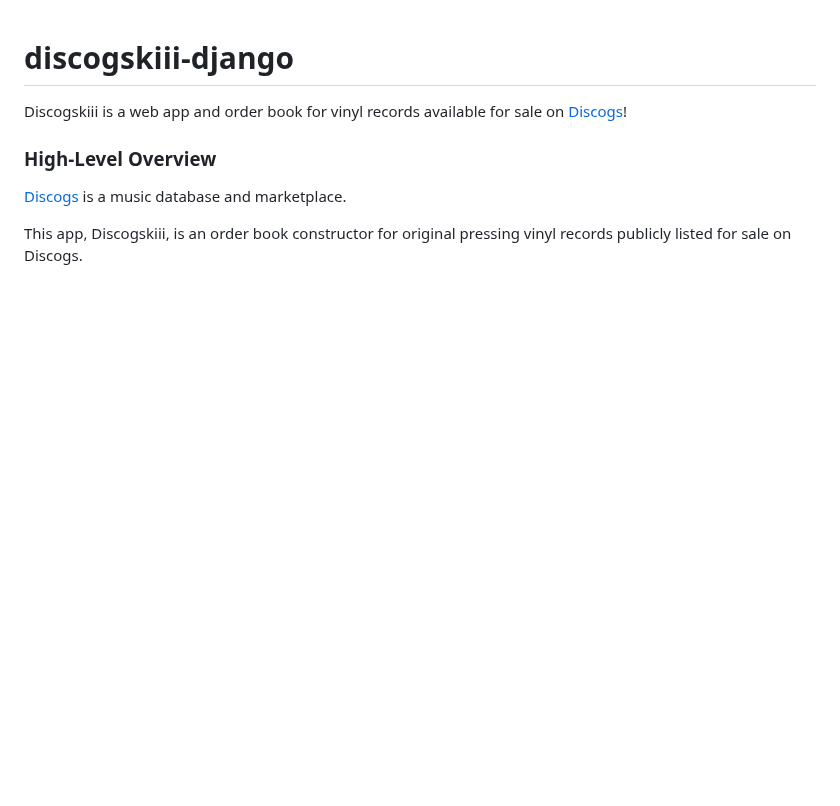
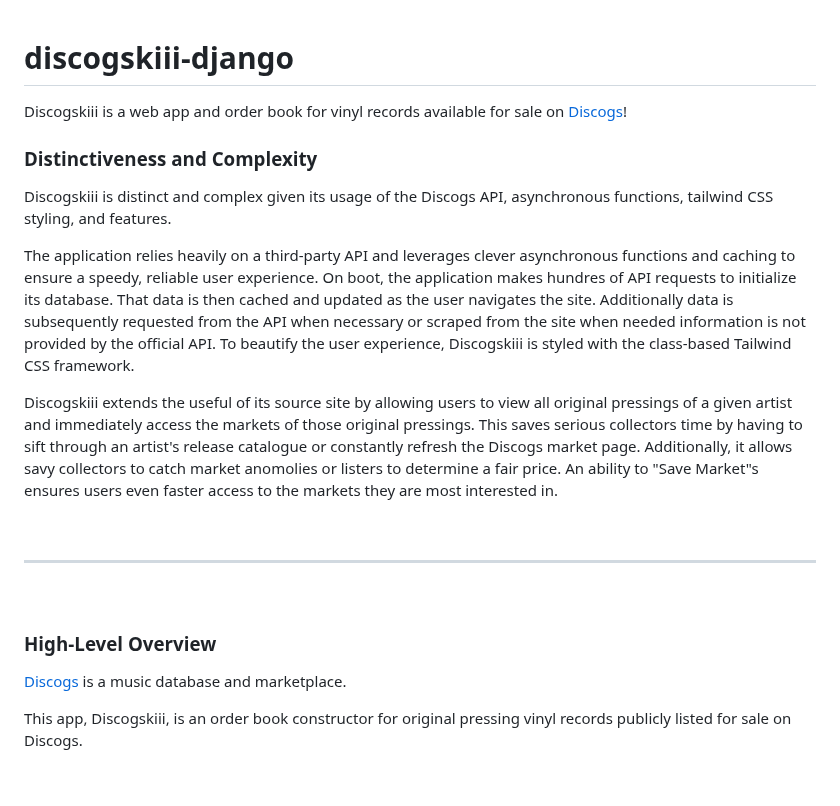
Before and after one commit to mikeygough/discogskiii-django, a Markdown page: README.md, the part around the change. GitHub-like rendering; blank space fills up the shorter version.

Commit message:
add project distinctiveness and complexity requirement

```diff
--- a/README.md
+++ b/README.md
@@ -1,5 +1,18 @@
 # discogskiii-django
 Discogskiii is a web app and order book for vinyl records available for sale on [Discogs](https://www.discogs.com/)!
+
+### Distinctiveness and Complexity
+Discogskiii is distinct and complex given its usage of the Discogs API, asynchronous functions, tailwind CSS styling, and features.
+
+The application relies heavily on a third-party API and leverages clever asynchronous functions and caching to ensure a speedy, reliable user experience. On boot, the application makes hundres of API requests to initialize its database. That data is then cached and updated as the user navigates the site. Additionally data is subsequently requested from the API when necessary or scraped from the site when needed information is not provided by the official API. To beautify the user experience, Discogskiii is styled with the class-based Tailwind CSS framework.
+
+Discogskiii extends the useful of its source site by allowing users to view all original pressings of a given artist and immediately access the markets of those original pressings. This saves serious collectors time by having to sift through an artist's release catalogue or constantly refresh the Discogs market page. Additionally, it allows savy collectors to catch market anomolies or listers to determine a fair price. An ability to "Save Market"s ensures users even faster access to the markets they are most interested in.
+
+<br>
+
+---
+
+<br>
 
 ### High-Level Overview
 [Discogs](https://www.discogs.com/) is a music database and marketplace.
```
